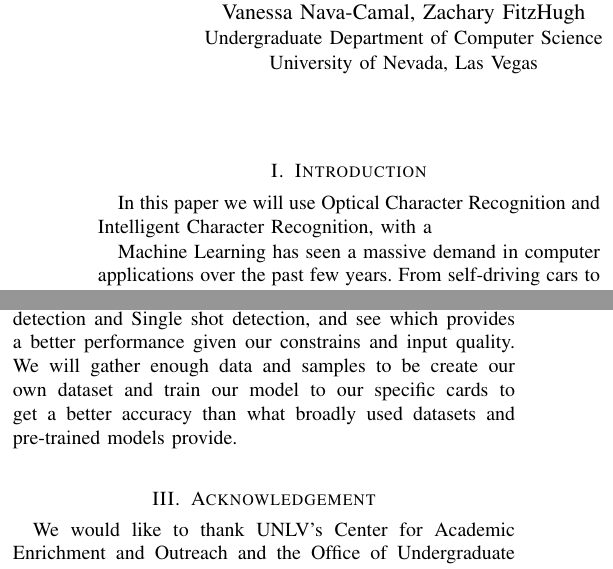
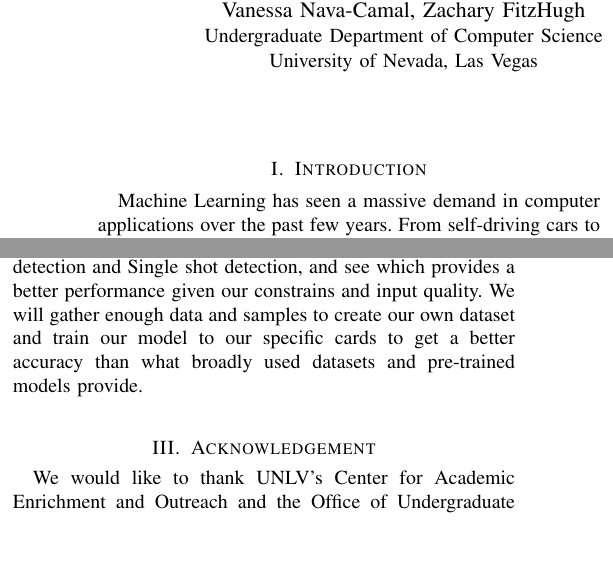
Before and after one commit to kawa5604/starbucksOCR, a LaTeX paper (starbucksocr.tex): two parts of the columns of the page, joined at a grey line, cut so that both start at the same text, the shorter picture padded with empty space. Compiled offline with pdfLaTeX; a missing font is replaced by an installed copy or a similar font; a LaTeX package or settings file that is missing is left out.

Commit message:
Fixed typos, removed extra sentence, updated references

```diff
--- a/starbucksocr.tex
+++ b/starbucksocr.tex
@@ -104,7 +104,6 @@ Email: Jorge.FonsecaCacho@unlv.edu}}
 \maketitle
 
 \section{Introduction}\label{section:Introduction}
-In this paper we will use Optical Character Recognition and Intelligent Character Recognition, with a
 
 
 Machine Learning has seen a massive demand in computer applications over the past few years. From self-driving cars to voice assistants like Siri, Machine Learning makes it possible for the computer to solve such hard problems. Our research aims to apply Machine Learning in image processing and OCR.
@@ -152,7 +151,7 @@ A single shot method on the other hand, tries to find the regions and the type a
 
 The main objective of this research is developing an intelligent and adaptable character recognition is able to extract text and numbers from any type of card provided, these being credit or gift cards with high level of accuracy, regardless if the input is a scan or a photo.
 We will be experimenting with both methods mentioned, Region-based detection and Single shot detection, and see which provides a better performance given our constrains and input quality.
-We will gather enough data and samples to be create our own dataset and train our model to our specific cards to get a better accuracy than what broadly used datasets and pre-trained models provide.\\
+We will gather enough data and samples to create our own dataset and train our model to our specific cards to get a better accuracy than what broadly used datasets and pre-trained models provide.\\
 
 
 
```
Also changed, not shown: starbucksocr.pdf.
